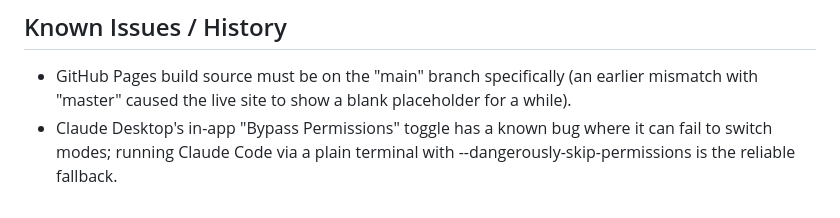
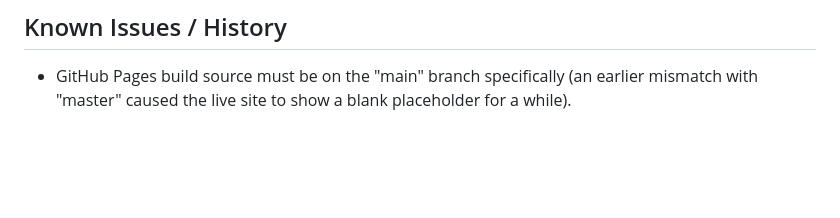
Before and after one commit to raeffer/ITALY_TRIP, a Markdown page: STANDARDS.md, the part around the change. Rendered like a GitHub page; blank space fills up the shorter version.

Commit message:
Remove tool-specific Claude Desktop note from Known Issues

```diff
--- a/STANDARDS.md
+++ b/STANDARDS.md
@@ -36,4 +36,3 @@
 
 ## Known Issues / History
 - GitHub Pages build source must be on the "main" branch specifically (an earlier mismatch with "master" caused the live site to show a blank placeholder for a while).
-- Claude Desktop's in-app "Bypass Permissions" toggle has a known bug where it can fail to switch modes; running Claude Code via a plain terminal with --dangerously-skip-permissions is the reliable fallback.
```
